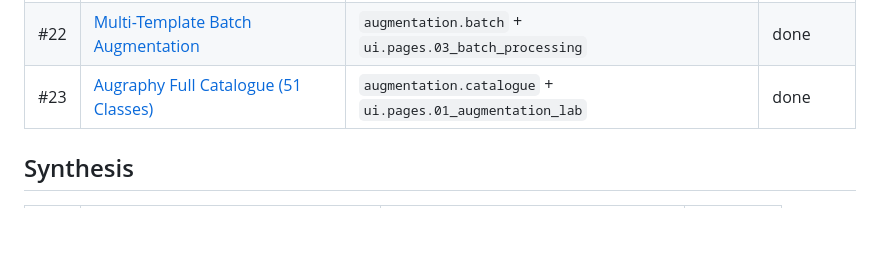
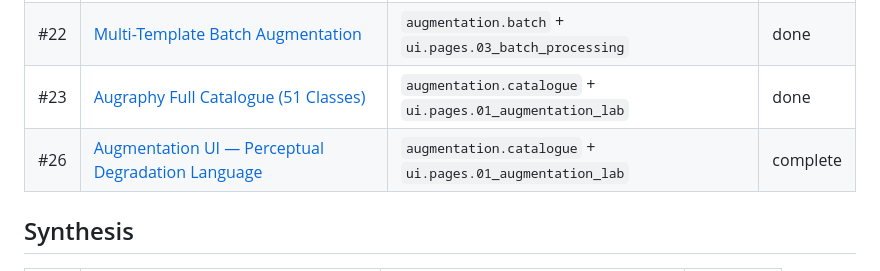
Before and after one commit to anaqiafendi/document_simulator, a Markdown page: docs/features/README.md, the part around the change. GitHub-like rendering; blank space fills up the shorter version.

```diff
--- a/docs/features/README.md
+++ b/docs/features/README.md
@@ -36,6 +36,7 @@ Each file follows [`feature_template.md`](feature_template.md) and links to the
 | #21 | [Augmentation Lab Catalogue](feature_augmentation_lab_catalogue.md) | `augmentation.catalogue` + `ui.pages.01_augmentation_lab` | done |
 | #22 | [Multi-Template Batch Augmentation](feature_multi_template_batch.md) | `augmentation.batch` + `ui.pages.03_batch_processing` | done |
 | #23 | [Augraphy Full Catalogue (51 Classes)](feature_augraphy_full_catalogue.md) | `augmentation.catalogue` + `ui.pages.01_augmentation_lab` | done |
+| #26 | [Augmentation UI — Perceptual Degradation Language](feature_augmentation_ui_perceptual_language.md) | `augmentation.catalogue` + `ui.pages.01_augmentation_lab` | complete |
 
 ## Synthesis
 
```
Also changed, not shown: docs/RESEARCH_FINDINGS.md (+47 -0 lines), docs/features/feature_augmentation_ui_perceptual_language.md (added, +213 -0 lines).
